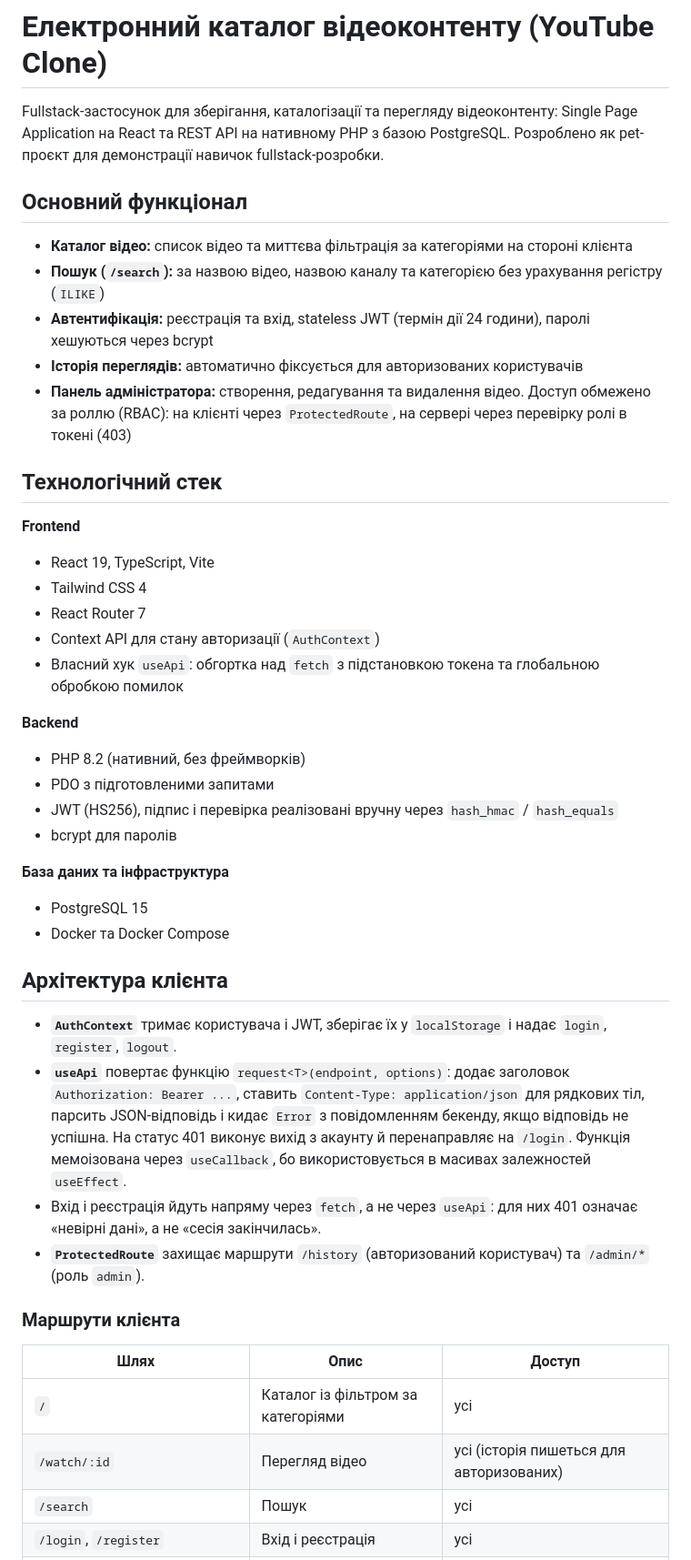
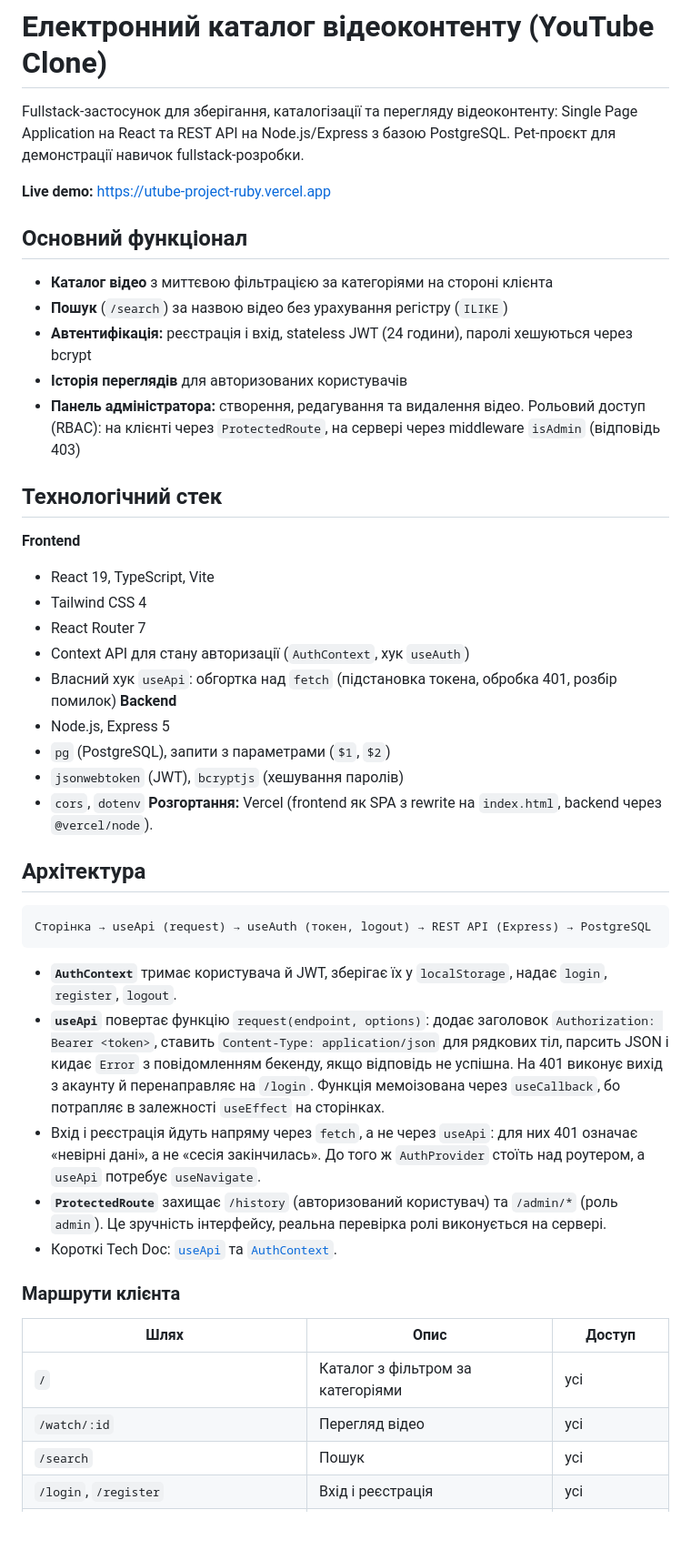
Before and after one commit to WolandEmort/utube-pet-project, a Markdown page: README.md, the part around one of its changes. Shown at 91% size. GitHub-like rendering; blank space fills up the shorter version.

````diff
--- a/README.md
+++ b/README.md
@@ -2,48 +2,49 @@ https://utube-project-ruby.vercel.app — розміщено тут.
 
 # Електронний каталог відеоконтенту (YouTube Clone)
 
-Fullstack-застосунок для зберігання, каталогізації та перегляду відеоконтенту: Single Page Application на React та REST API на нативному PHP з базою PostgreSQL. Розроблено як pet-проєкт для демонстрації навичок fullstack-розробки.
+Fullstack-застосунок для зберігання, каталогізації та перегляду відеоконтенту: Single Page Application на React та REST API на Node.js/Express з базою PostgreSQL. Pet-проєкт для демонстрації навичок fullstack-розробки.
+
+**Live demo:** https://utube-project-ruby.vercel.app
 
 ## Основний функціонал
 
-- **Каталог відео:** список відео та миттєва фільтрація за категоріями на стороні клієнта
-- **Пошук (`/search`):** за назвою відео, назвою каналу та категорією без урахування регістру (`ILIKE`)
-- **Автентифікація:** реєстрація та вхід, stateless JWT (термін дії 24 години), паролі хешуються через bcrypt
-- **Історія переглядів:** автоматично фіксується для авторизованих користувачів
-- **Панель адміністратора:** створення, редагування та видалення відео. Доступ обмежено за роллю (RBAC): на клієнті через `ProtectedRoute`, на сервері через перевірку ролі в токені (403)
-
+- **Каталог відео** з миттєвою фільтрацією за категоріями на стороні клієнта
+- **Пошук** (`/search`) за назвою відео без урахування регістру (`ILIKE`)
+- **Автентифікація:** реєстрація і вхід, stateless JWT (24 години), паролі хешуються через bcrypt
+- **Історія переглядів** для авторизованих користувачів
+- **Панель адміністратора:** створення, редагування та видалення відео. Рольовий доступ (RBAC): на клієнті через `ProtectedRoute`, на сервері через middleware `isAdmin` (відповідь 403)
 ## Технологічний стек
 
 **Frontend**
 - React 19, TypeScript, Vite
 - Tailwind CSS 4
 - React Router 7
-- Context API для стану авторизації (`AuthContext`)
-- Власний хук `useApi`: обгортка над `fetch` з підстановкою токена та глобальною обробкою помилок
+- Context API для стану авторизації (`AuthContext`, хук `useAuth`)
+- Власний хук `useApi`: обгортка над `fetch` (підстановка токена, обробка 401, розбір помилок)
+**Backend**
+- Node.js, Express 5
+- `pg` (PostgreSQL), запити з параметрами (`$1`, `$2`)
+- `jsonwebtoken` (JWT), `bcryptjs` (хешування паролів)
+- `cors`, `dotenv`
+**Розгортання:** Vercel (frontend як SPA з rewrite на `index.html`, backend через `@vercel/node`).
 
-**Backend**
-- PHP 8.2 (нативний, без фреймворків)
-- PDO з підготовленими запитами
-- JWT (HS256), підпис і перевірка реалізовані вручну через `hash_hmac` / `hash_equals`
-- bcrypt для паролів
+## Архітектура
 
-**База даних та інфраструктура**
-- PostgreSQL 15
-- Docker та Docker Compose
+```
+Сторінка → useApi (request) → useAuth (токен, logout) → REST API (Express) → PostgreSQL
+```
 
-## Архітектура клієнта
-
-- **`AuthContext`** тримає користувача і JWT, зберігає їх у `localStorage` і надає `login`, `register`, `logout`.
-- **`useApi`** повертає функцію `request<T>(endpoint, options)`: додає заголовок `Authorization: Bearer ...`, ставить `Content-Type: application/json` для рядкових тіл, парсить JSON-відповідь і кидає `Error` з повідомленням бекенду, якщо відповідь не успішна. На статус 401 виконує вихід з акаунту й перенаправляє на `/login`. Функція мемоізована через `useCallback`, бо використовується в масивах залежностей `useEffect`.
-- Вхід і реєстрація йдуть напряму через `fetch`, а не через `useApi`: для них 401 означає «невірні дані», а не «сесія закінчилась».
-- **`ProtectedRoute`** захищає маршрути `/history` (авторизований користувач) та `/admin/*` (роль `admin`).
-
+- **`AuthContext`** тримає користувача й JWT, зберігає їх у `localStorage`, надає `login`, `register`, `logout`.
+- **`useApi`** повертає функцію `request(endpoint, options)`: додає заголовок `Authorization: Bearer <token>`, ставить `Content-Type: application/json` для рядкових тіл, парсить JSON і кидає `Error` з повідомленням бекенду, якщо відповідь не успішна. На 401 виконує вихід з акаунту й перенаправляє на `/login`. Функція мемоізована через `useCallback`, бо потрапляє в залежності `useEffect` на сторінках.
+- Вхід і реєстрація йдуть напряму через `fetch`, а не через `useApi`: для них 401 означає «невірні дані», а не «сесія закінчилась». До того ж `AuthProvider` стоїть над роутером, а `useApi` потребує `useNavigate`.
+- **`ProtectedRoute`** захищає `/history` (авторизований користувач) та `/admin/*` (роль `admin`). Це зручність інтерфейсу, реальна перевірка ролі виконується на сервері.
+- Короткі Tech Doc: [`useApi`](frontend/src/hooks/README.md) та [`AuthContext`](frontend/src/context/README.md).
 ### Маршрути клієнта
 
 | Шлях | Опис | Доступ |
 | --- | --- | --- |
-| `/` | Каталог із фільтром за категоріями | усі |
-| `/watch/:id` | Перегляд відео | усі (історія пишеться для авторизованих) |
+| `/` | Каталог з фільтром за категоріями | усі |
+| `/watch/:id` | Перегляд відео | усі |
 | `/search` | Пошук | усі |
 | `/login`, `/register` | Вхід і реєстрація | усі |
 | `/history` | Історія переглядів | авторизовані |
````
Also changed, not shown: other parts of README.md (+42 -51 lines).
